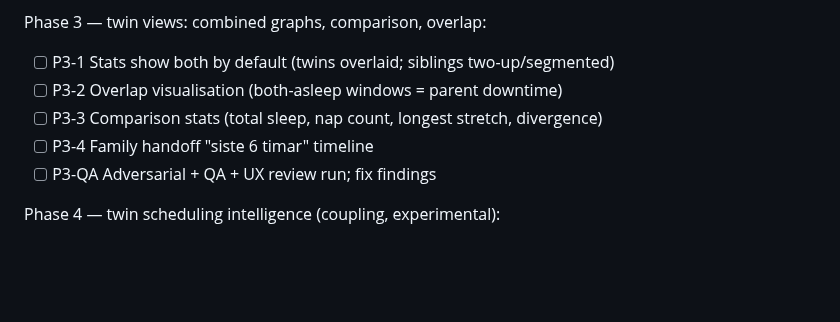
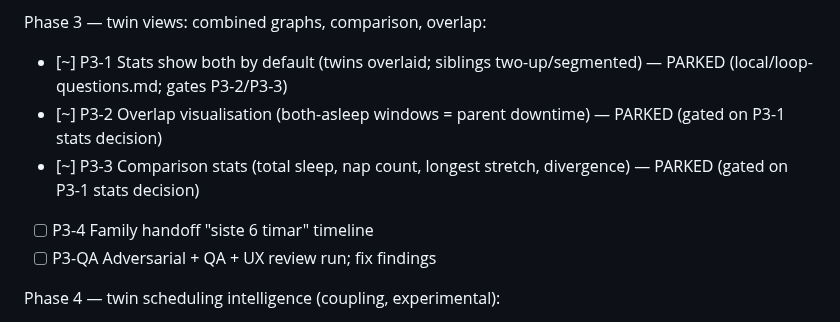
Before and after one commit to odinho/miniapps, a Markdown page: babysovelogg/docs/multi-child-support.md, the part around the change. GitHub-like rendering; blank space fills up the shorter version.

Commit message:
docs(multi-child): park P3-1/P3-2/P3-3 pending the stats-presentation decision
P3-1 (stats show both: twins overlaid vs siblings two-up) is a large, design-
heavy refactor of the ~800-line bespoke single-baby /stats page with genuine UX
choices (overlay two series vs two-up; combined vs separate stats) on a daily-
glance surface — not safe to guess autonomously. It gates P3-2 (overlap viz) and
P3-3 (comparison stats), so all three are parked with a design question +
recommendation (option A: two-up first, overlay as fast-follow) in
local/loop-questions.md. P3-4 (handoff timeline) is more self-contained and will
be attempted independently.

Co-Authored-By: Claude Opus 4.8 (1M context) <noreply@anthropic.com>

```diff
--- a/babysovelogg/docs/multi-child-support.md
+++ b/babysovelogg/docs/multi-child-support.md
@@ -427,9 +427,9 @@ Phase 2 — logging ergonomics + at-a-glance:
 - [x] P2-QA  Adversarial + QA + UX review run (dedicated oracle/subagent runs); fix findings
 
 Phase 3 — twin views: combined graphs, comparison, overlap:
-- [ ] P3-1  Stats show both by default (twins overlaid; siblings two-up/segmented)
-- [ ] P3-2  Overlap visualisation (both-asleep windows = parent downtime)
-- [ ] P3-3  Comparison stats (total sleep, nap count, longest stretch, divergence)
+- [~] P3-1  Stats show both by default (twins overlaid; siblings two-up/segmented) — PARKED (local/loop-questions.md; gates P3-2/P3-3)
+- [~] P3-2  Overlap visualisation (both-asleep windows = parent downtime) — PARKED (gated on P3-1 stats decision)
+- [~] P3-3  Comparison stats (total sleep, nap count, longest stretch, divergence) — PARKED (gated on P3-1 stats decision)
 - [ ] P3-4  Family handoff "siste 6 timar" timeline
 - [ ] P3-QA  Adversarial + QA + UX review run; fix findings
 
```
